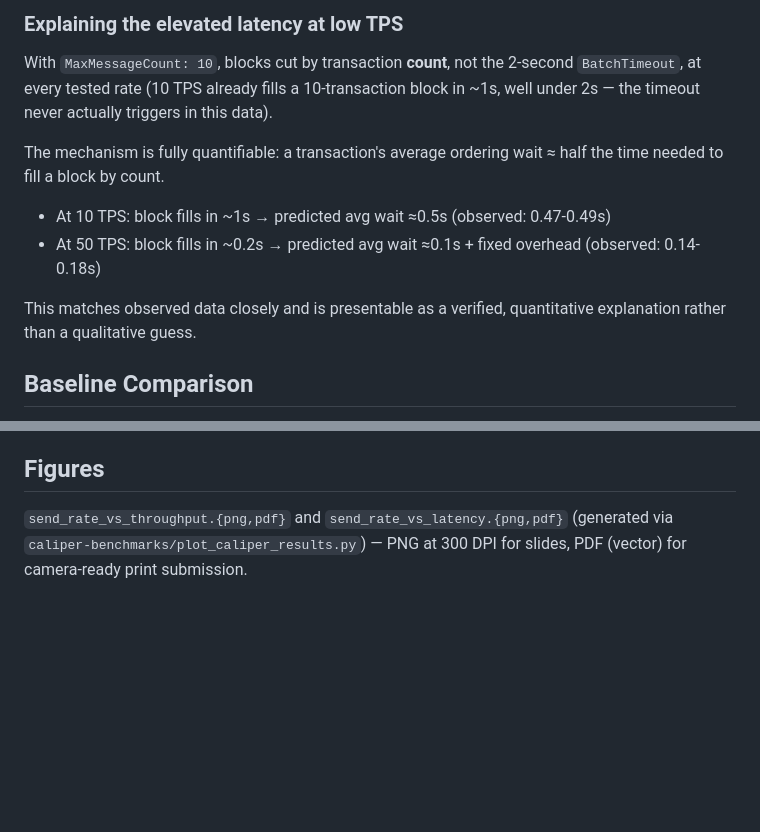
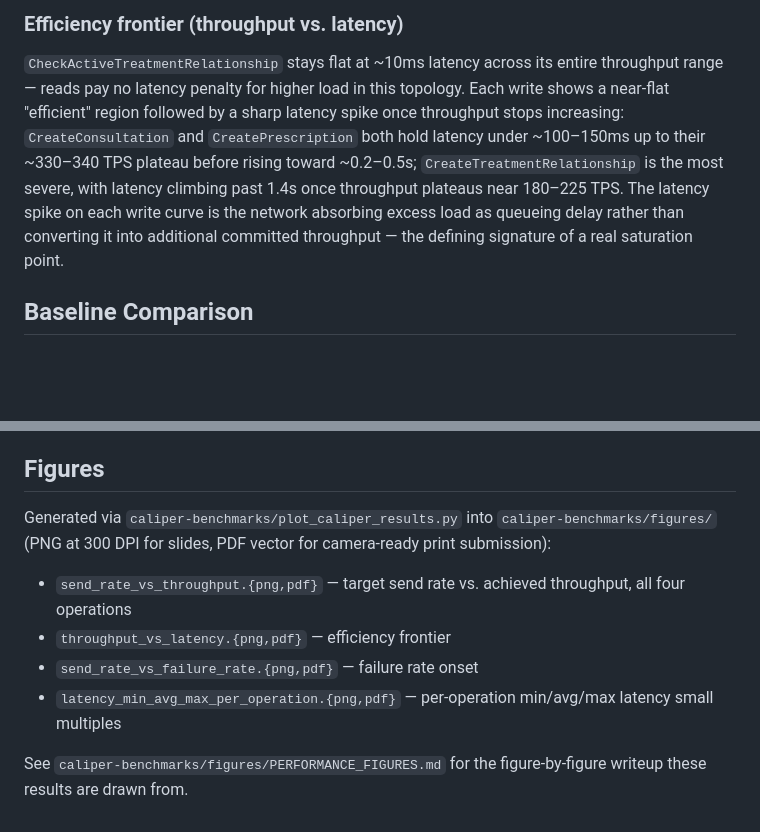
Before and after one commit to rosa36-x/EHR, a Markdown page: docs/CALIPER_EVALUATION.md, 2 parts joined by grey strips. Rendered like a GitHub page; blank space fills up the shorter version.

```diff
--- a/docs/CALIPER_EVALUATION.md
+++ b/docs/CALIPER_EVALUATION.md
@@ -80,18 +87,17 @@ here.
 
-### Explaining the elevated latency at low TPS
+### Efficiency frontier (throughput vs. latency)
 
-With `MaxMessageCount: 10`, blocks cut by transaction **count**, not the
-2-second `BatchTimeout`, at every tested rate (10 TPS already fills a
-10-transaction block in ~1s, well under 2s — the timeout never actually
-triggers in this data).
-
-The mechanism is fully quantifiable: a transaction's average ordering
-wait ≈ half the time needed to fill a block by count.
-- At 10 TPS: block fills in ~1s → predicted avg wait ≈0.5s (observed: 0.47-0.49s)
-- At 50 TPS: block fills in ~0.2s → predicted avg wait ≈0.1s + fixed overhead (observed: 0.14-0.18s)
-
-This matches observed data closely and is presentable as a verified,
-quantitative explanation rather than a qualitative guess.
+`CheckActiveTreatmentRelationship` stays flat at ~10ms latency across its
+entire throughput range — reads pay no latency penalty for higher load in
+this topology. Each write shows a near-flat "efficient" region followed
+by a sharp latency spike once throughput stops increasing:
+`CreateConsultation` and `CreatePrescription` both hold latency under
+~100–150ms up to their ~330–340 TPS plateau before rising toward ~0.2–0.5s;
+`CreateTreatmentRelationship` is the most severe, with latency climbing
+past 1.4s once throughput plateaus near 180–225 TPS. The latency spike on
+each write curve is the network absorbing excess load as queueing delay
+rather than converting it into additional committed throughput — the
+defining signature of a real saturation point.
 
 ## Baseline Comparison
 
@@ -112,6 +118,16 @@ context.
 
 ## Figures
 
-`send_rate_vs_throughput.{png,pdf}` and `send_rate_vs_latency.{png,pdf}`
-(generated via `caliper-benchmarks/plot_caliper_results.py`) — PNG at
-300 DPI for slides, PDF (vector) for camera-ready print submission.
+Generated via `caliper-benchmarks/plot_caliper_results.py` into
+`caliper-benchmarks/figures/` (PNG at 300 DPI for slides, PDF vector for
+camera-ready print submission):
+
+- `send_rate_vs_throughput.{png,pdf}` — target send rate vs. achieved
+  throughput, all four operations
+- `throughput_vs_latency.{png,pdf}` — efficiency frontier
+- `send_rate_vs_failure_rate.{png,pdf}` — failure rate onset
+- `latency_min_avg_max_per_operation.{png,pdf}` — per-operation min/avg/max
+  latency small multiples
+
+See `caliper-benchmarks/figures/PERFORMANCE_FIGURES.md` for the
+figure-by-figure writeup these results are drawn from.
```
Also changed, not shown: other parts of docs/CALIPER_EVALUATION.md (+46 -39 lines).
